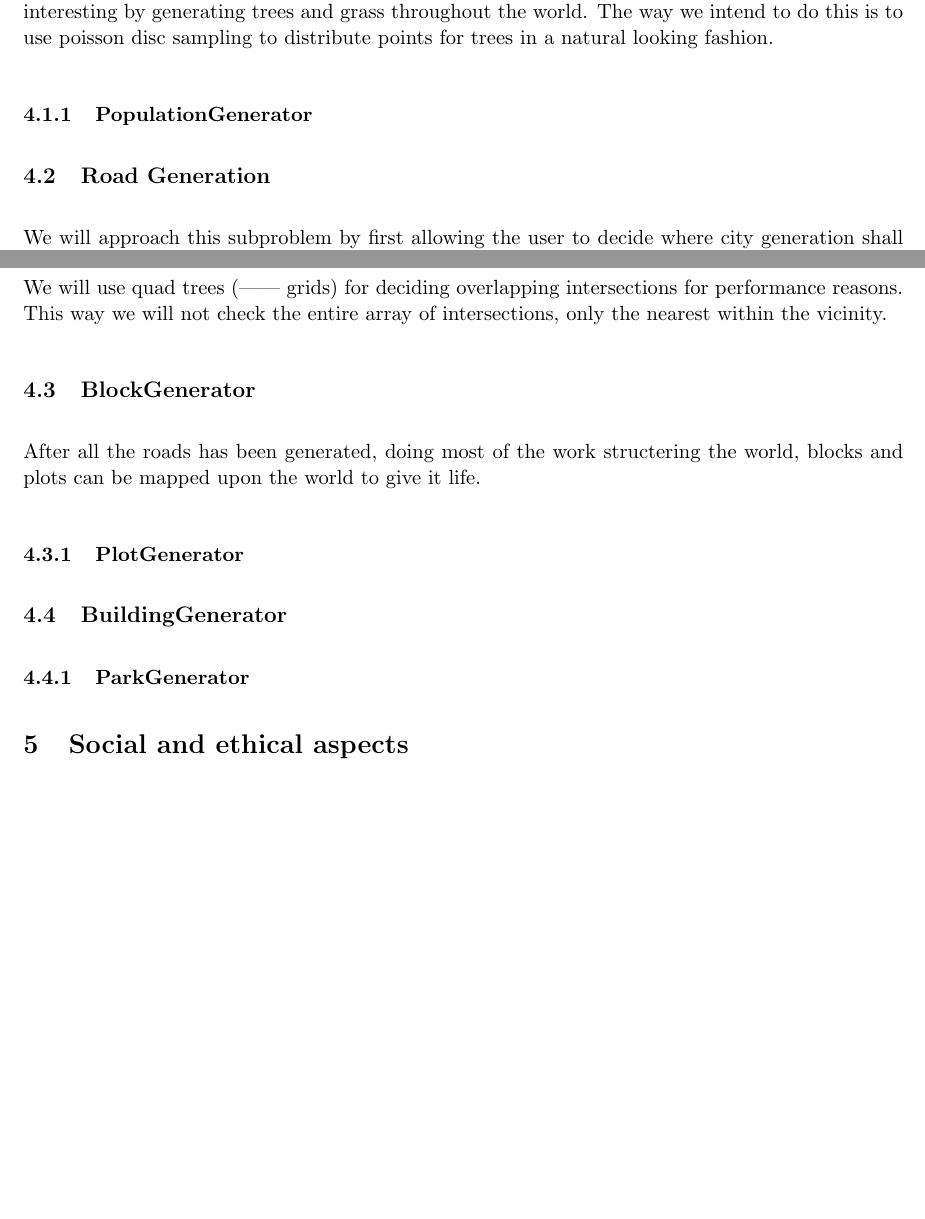
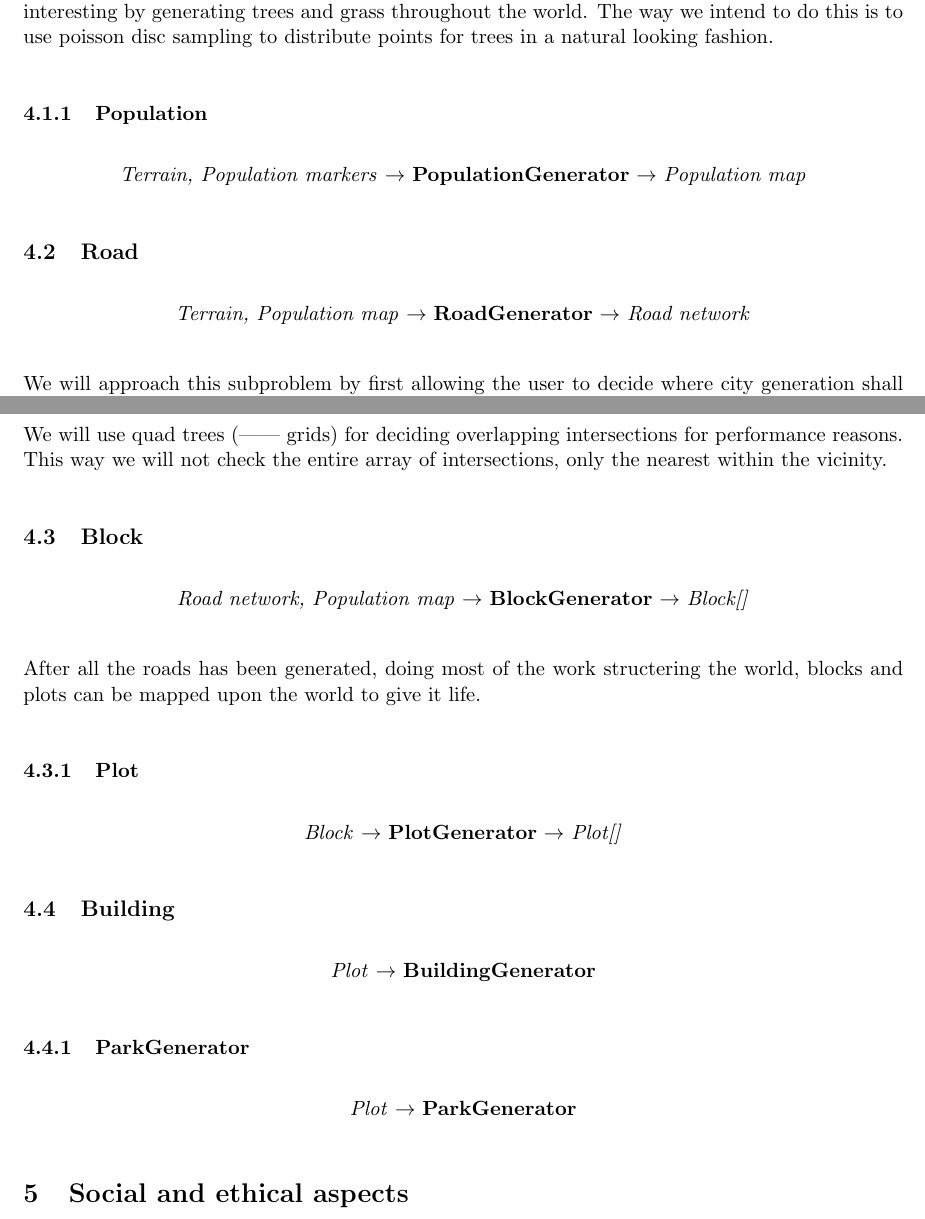
Before and after one commit to DATX02-20-02/Report, a LaTeX document (main.tex, which reads tex/method/block.tex, tex/method/building.tex, tex/method/park.tex): two parts of pages 13 and 15 of 19 before the commit and two parts of pages 13 and 15 of 20 after it, joined at a grey line, cut so that both start at the same text, the shorter picture padded with empty space. Compiled offline with pdfLaTeX.

Commit message:
Adds the generator part to every subsection in method

```diff
--- a/tex/method/block.tex
+++ b/tex/method/block.tex
@@ -1,2 +1,6 @@
-\subsection{BlockGenerator}
+\subsection{Block}
+\begin{center}
+    \textit{Road network, Population map} $\rightarrow$ \textbf{BlockGenerator} $\rightarrow$ \textit{Block{[}{]}}
+\end{center}
+
 After all the roads has been generated, doing most of the work structering the world, blocks and plots can be mapped upon the world to give it life.
--- a/tex/method/building.tex
+++ b/tex/method/building.tex
@@ -1 +1,4 @@
-\subsection{BuildingGenerator}
+\subsection{Building}
+\begin{center}
+    \textit{Plot} $\rightarrow$ \textbf{BuildingGenerator}
+\end{center}
--- a/tex/method/park.tex
+++ b/tex/method/park.tex
@@ -1 +1,4 @@
 \subsubsection{ParkGenerator}
+\begin{center}
+    \textit{Plot} $\rightarrow$ \textbf{ParkGenerator}
+\end{center}
--- a/tex/method/plot.tex
+++ b/tex/method/plot.tex
@@ -1 +1,4 @@
-\subsubsection{PlotGenerator}
+\subsubsection{Plot}
+\begin{center}
+    \textit{Block} $\rightarrow$ \textbf{PlotGenerator} $\rightarrow$ \textit{Plot{[}{]}}
+\end{center}
--- a/tex/method/population.tex
+++ b/tex/method/population.tex
@@ -1 +1,4 @@
-\subsubsection{PopulationGenerator}
+\subsubsection{Population}
+\begin{center}
+    \textit{Terrain, Population markers} $\rightarrow$ \textbf{PopulationGenerator} $\rightarrow$ \textit{Population map}
+\end{center}
--- a/tex/method/road.tex
+++ b/tex/method/road.tex
@@ -1,4 +1,7 @@
-\subsection{Road Generation}
+\subsection{Road}
+\begin{center}
+  \textit{Terrain, Population map} $\rightarrow$ \textbf{RoadGenerator} $\rightarrow$ \textit{Road network}
+\end{center}
 We will approach this subproblem by first allowing the user to decide where city generation shall commence by giving them the option to place a starting point for the roads to be constructed.
 The size of the city generated is defined by the user, maximum being the size of the available landscape.
 Cities far away from each other will be connected by highways, and there can exist a randomly generated
```
Also changed, not shown: tex/method/terrain.tex (+5 -1 lines).
